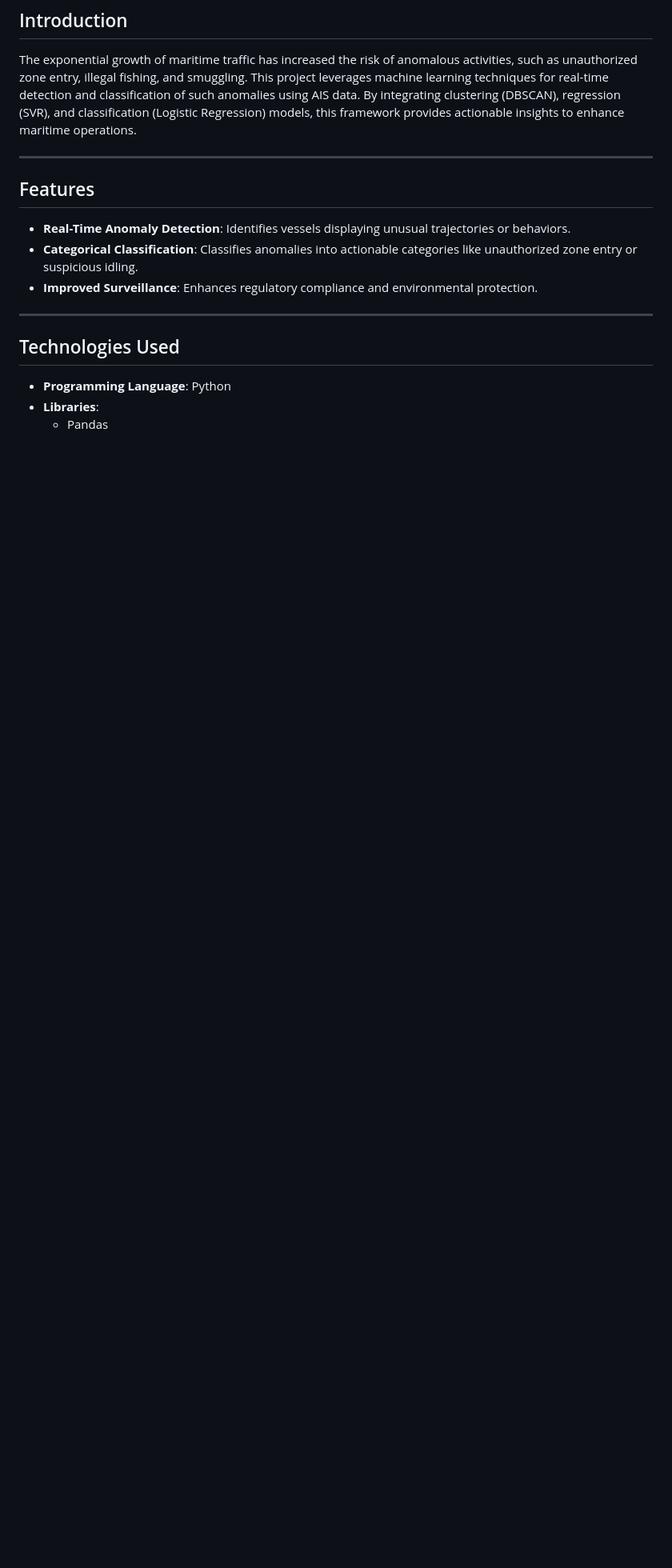
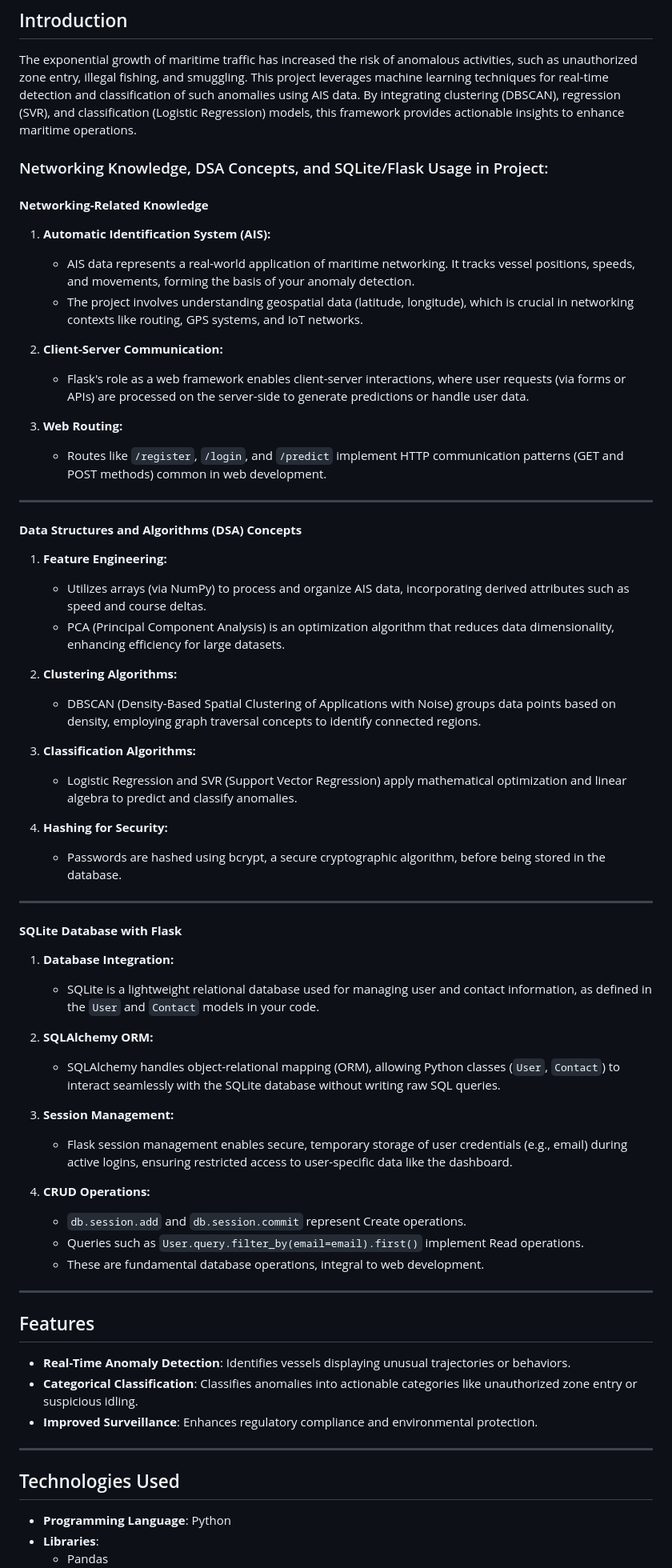
Before and after one commit to viishhh22/Trajectory-Based-Anomaly-Detection-in-Marine-Vessels, a Markdown page: README.md, the part around the change. Shown at 80% size. Drawn GitHub-style; blank space fills up the shorter version.

```diff
--- a/README.md
+++ b/README.md
@@ -16,6 +16,51 @@ This repository contains the implementation of an integrated machine learning fr
 
 The exponential growth of maritime traffic has increased the risk of anomalous activities, such as unauthorized zone entry, illegal fishing, and smuggling. This project leverages machine learning techniques for real-time detection and classification of such anomalies using AIS data. By integrating clustering (DBSCAN), regression (SVR), and classification (Logistic Regression) models, this framework provides actionable insights to enhance maritime operations.
 
+### Networking Knowledge, DSA Concepts, and SQLite/Flask Usage in Project:
+
+#### **Networking-Related Knowledge**
+1. **Automatic Identification System (AIS):**
+   - AIS data represents a real-world application of maritime networking. It tracks vessel positions, speeds, and movements, forming the basis of your anomaly detection.
+   - The project involves understanding geospatial data (latitude, longitude), which is crucial in networking contexts like routing, GPS systems, and IoT networks.
+
+2. **Client-Server Communication:**
+   - Flask's role as a web framework enables client-server interactions, where user requests (via forms or APIs) are processed on the server-side to generate predictions or handle user data.
+
+3. **Web Routing:**
+   - Routes like `/register`, `/login`, and `/predict` implement HTTP communication patterns (GET and POST methods) common in web development.
+
+---
+
+#### **Data Structures and Algorithms (DSA) Concepts**
+1. **Feature Engineering:**
+   - Utilizes arrays (via NumPy) to process and organize AIS data, incorporating derived attributes such as speed and course deltas.
+   - PCA (Principal Component Analysis) is an optimization algorithm that reduces data dimensionality, enhancing efficiency for large datasets.
+
+2. **Clustering Algorithms:**
+   - DBSCAN (Density-Based Spatial Clustering of Applications with Noise) groups data points based on density, employing graph traversal concepts to identify connected regions.
+
+3. **Classification Algorithms:**
+   - Logistic Regression and SVR (Support Vector Regression) apply mathematical optimization and linear algebra to predict and classify anomalies.
+
+4. **Hashing for Security:**
+   - Passwords are hashed using bcrypt, a secure cryptographic algorithm, before being stored in the database.
+
+---
+
+#### **SQLite Database with Flask**
+1. **Database Integration:**
+   - SQLite is a lightweight relational database used for managing user and contact information, as defined in the `User` and `Contact` models in your code.
+
+2. **SQLAlchemy ORM:**
+   - SQLAlchemy handles object-relational mapping (ORM), allowing Python classes (`User`, `Contact`) to interact seamlessly with the SQLite database without writing raw SQL queries.
+
+3. **Session Management:**
+   - Flask session management enables secure, temporary storage of user credentials (e.g., email) during active logins, ensuring restricted access to user-specific data like the dashboard.
+
+4. **CRUD Operations:**
+   - `db.session.add` and `db.session.commit` represent Create operations.
+   - Queries such as `User.query.filter_by(email=email).first()` implement Read operations.
+   - These are fundamental database operations, integral to web development.
 ---
 
 ## Features
```
